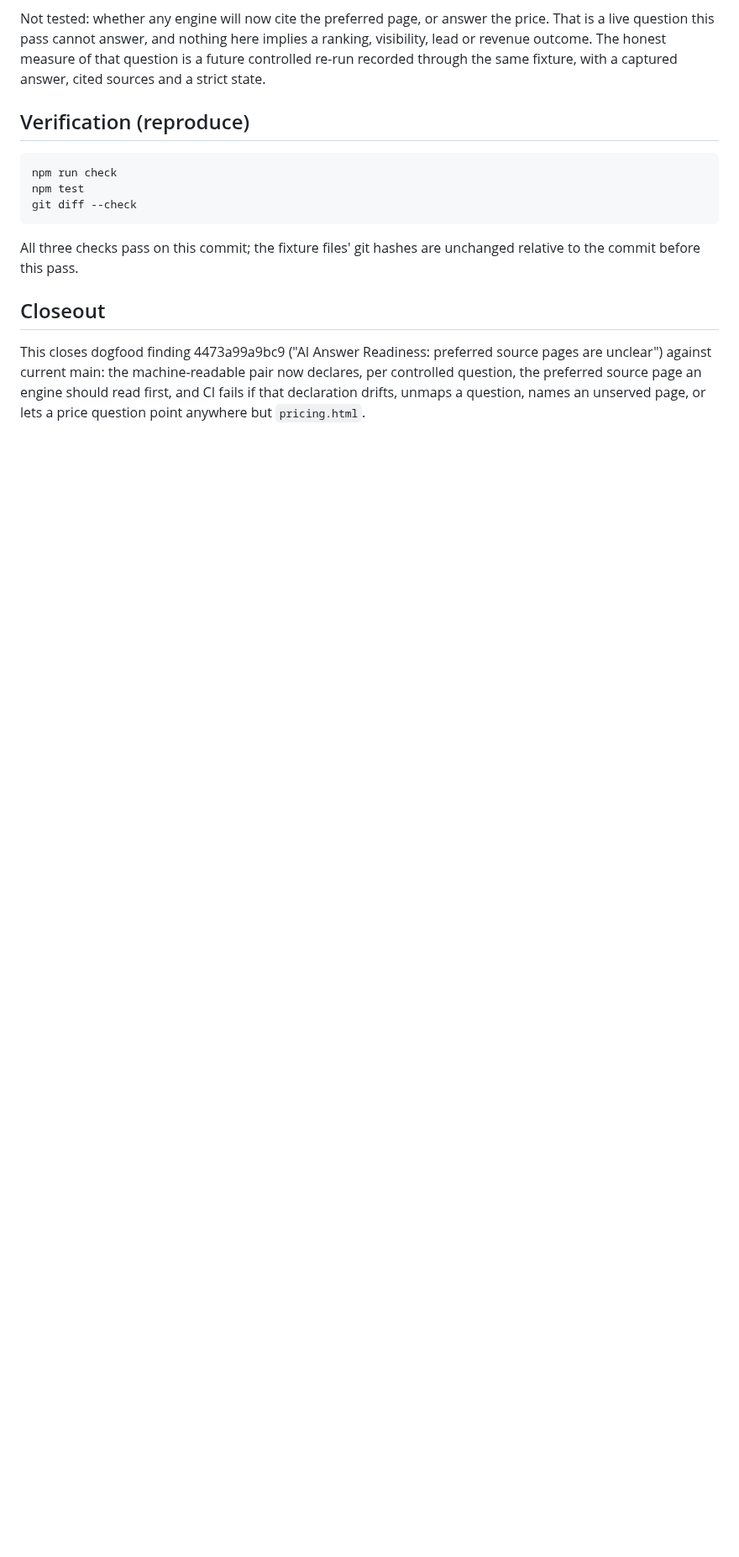
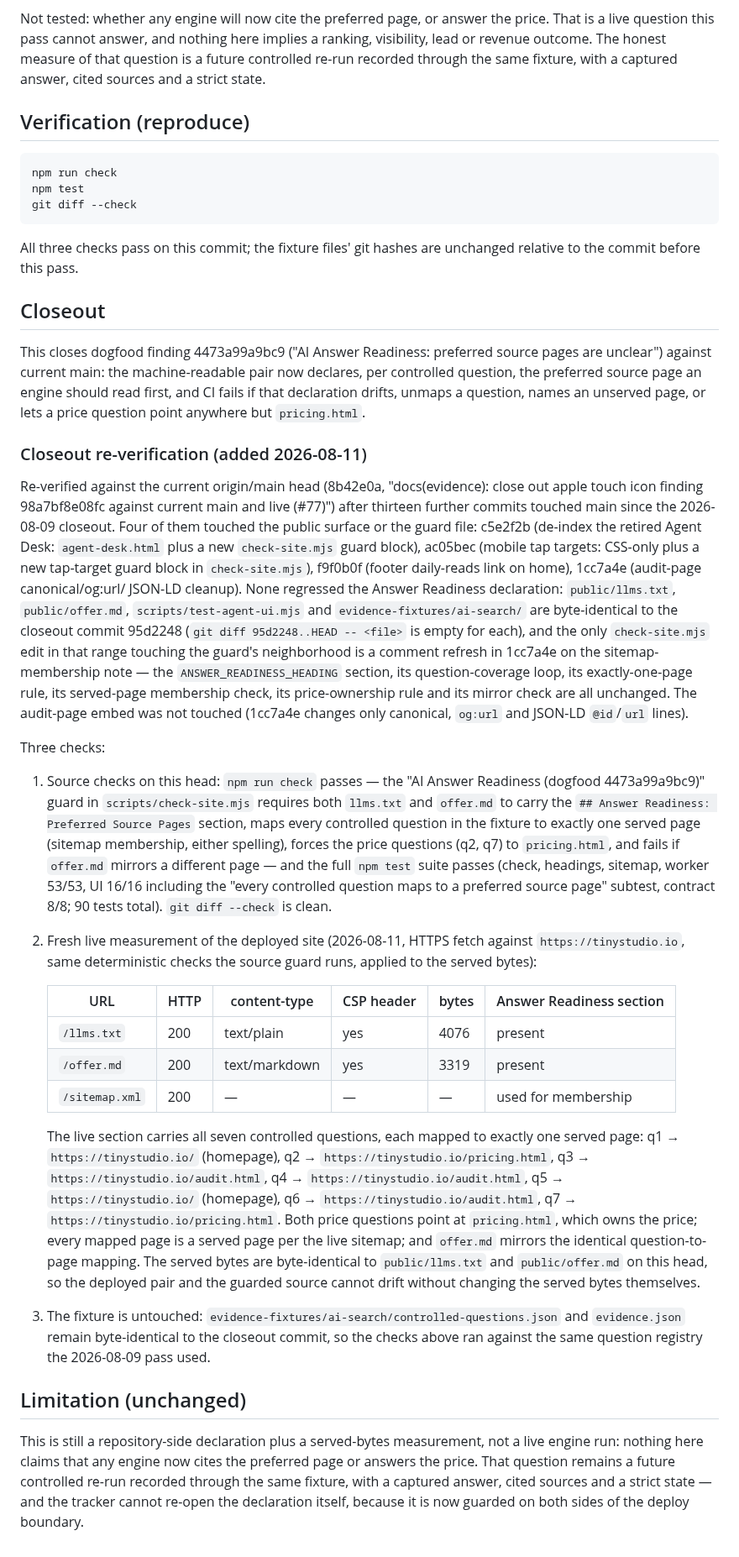
Before and after one commit to Nishfleet/TinyStudio.io, a Markdown page: docs/evidence/ai-answer-readiness-2026-08-09.md, the part around the change. Shown at 84% size. Drawn GitHub-style; blank space fills up the shorter version.

Commit message:
docs(evidence): re-verify AI answer readiness finding 4473a99a9bc9 against current main and live
The 2026-08-09 closeout declared the preferred source pages in llms.txt and offer.md but only against the source tree. Re-verified against the current origin/main head (8b42e0a) and the deployed site: the four files that carry the declaration are byte-identical to the closeout commit 95d2248, the check-site.mjs guard is unchanged (only a comment refresh in 1cc7a4e), and a fresh live measurement of https://tinystudio.io/llms.txt and /offer.md finds the section present on both, all seven controlled questions mapped to exactly one served page, both price questions on pricing.html, the mirror identical, and the served bytes byte-identical to source. No live engine run is claimed.

```diff
--- a/docs/evidence/ai-answer-readiness-2026-08-09.md
+++ b/docs/evidence/ai-answer-readiness-2026-08-09.md
@@ -95,3 +95,77 @@ now declares, per controlled question, the preferred source page an engine
 should read first, and CI fails if that declaration drifts, unmaps a
 question, names an unserved page, or lets a price question point anywhere
 but `pricing.html`.
+
+### Closeout re-verification (added 2026-08-11)
+
+Re-verified against the current origin/main head (8b42e0a,
+"docs(evidence): close out apple touch icon finding 98a7bf8e08fc against
+current main and live (#77)") after thirteen further commits touched main
+since the 2026-08-09 closeout. Four of them touched the public surface or
+the guard file: c5e2f2b (de-index the retired Agent Desk: `agent-desk.html`
+plus a new `check-site.mjs` guard block), ac05bec (mobile tap targets:
+CSS-only plus a new tap-target guard block in `check-site.mjs`), f9f0b0f
+(footer daily-reads link on home), 1cc7a4e (audit-page canonical/og:url/
+JSON-LD cleanup). None regressed the Answer Readiness declaration:
+`public/llms.txt`, `public/offer.md`, `scripts/test-agent-ui.mjs` and
+`evidence-fixtures/ai-search/` are byte-identical to the closeout commit
+95d2248 (`git diff 95d2248..HEAD -- <file>` is empty for each), and the only
+`check-site.mjs` edit in that range touching the guard's neighborhood is a
+comment refresh in 1cc7a4e on the sitemap-membership note — the
+`ANSWER_READINESS_HEADING` section, its question-coverage loop, its
+exactly-one-page rule, its served-page membership check, its price-ownership
+rule and its mirror check are all unchanged. The audit-page embed was not
+touched (1cc7a4e changes only canonical, `og:url` and JSON-LD `@id`/`url`
+lines).
+
+Three checks:
+
+1. Source checks on this head: `npm run check` passes — the "AI Answer
+   Readiness (dogfood 4473a99a9bc9)" guard in `scripts/check-site.mjs`
+   requires both `llms.txt` and `offer.md` to carry the `## Answer
+   Readiness: Preferred Source Pages` section, maps every controlled
+   question in the fixture to exactly one served page (sitemap membership,
+   either spelling), forces the price questions (q2, q7) to `pricing.html`,
+   and fails if `offer.md` mirrors a different page — and the full `npm
+   test` suite passes (check, headings, sitemap, worker 53/53, UI 16/16
+   including the "every controlled question maps to a preferred source
+   page" subtest, contract 8/8; 90 tests total). `git diff --check` is
+   clean.
+
+2. Fresh live measurement of the deployed site (2026-08-11, HTTPS fetch
+   against `https://tinystudio.io`, same deterministic checks the source
+   guard runs, applied to the served bytes):
+
+   | URL | HTTP | content-type | CSP header | bytes | Answer Readiness section |
+   |---|---|---|---|---|---|
+   | `/llms.txt` | 200 | text/plain | yes | 4076 | present |
+   | `/offer.md` | 200 | text/markdown | yes | 3319 | present |
+   | `/sitemap.xml` | 200 | — | — | — | used for membership |
+
+   The live section carries all seven controlled questions, each mapped to
+   exactly one served page: q1 → `https://tinystudio.io/` (homepage), q2 →
+   `https://tinystudio.io/pricing.html`, q3 → `https://tinystudio.io/audit.html`,
+   q4 → `https://tinystudio.io/audit.html`, q5 →
+   `https://tinystudio.io/` (homepage), q6 → `https://tinystudio.io/audit.html`,
+   q7 → `https://tinystudio.io/pricing.html`. Both price questions point at
+   `pricing.html`, which owns the price; every mapped page is a served page
+   per the live sitemap; and `offer.md` mirrors the identical
+   question-to-page mapping. The served bytes are byte-identical to
+   `public/llms.txt` and `public/offer.md` on this head, so the deployed
+   pair and the guarded source cannot drift without changing the served
+   bytes themselves.
+
+3. The fixture is untouched: `evidence-fixtures/ai-search/controlled-questions.json`
+   and `evidence.json` remain byte-identical to the closeout commit, so the
+   checks above ran against the same question registry the 2026-08-09 pass
+   used.
+
+## Limitation (unchanged)
+
+This is still a repository-side declaration plus a served-bytes measurement,
+not a live engine run: nothing here claims that any engine now cites the
+preferred page or answers the price. That question remains a future
+controlled re-run recorded through the same fixture, with a captured answer,
+cited sources and a strict state — and the tracker cannot re-open the
+declaration itself, because it is now guarded on both sides of the deploy
+boundary.
```
